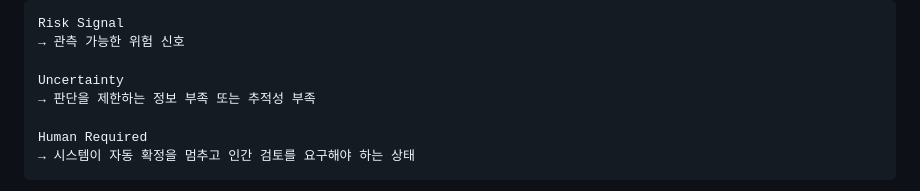
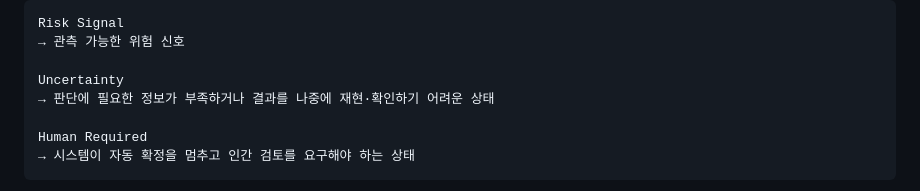
Before and after one commit to seungjin-02/AI-Decision-Risk-Signal-Monitoring-System, a Markdown page: README.md, the part around the change. Drawn GitHub-style.

Commit message:
Update 'Uncertainty' definition for clarity
Clarify the definition of 'Uncertainty' in README.

```diff
--- a/README.md
+++ b/README.md
@@ -25,7 +25,7 @@ Risk Signal
 → 관측 가능한 위험 신호
 
 Uncertainty
-→ 판단을 제한하는 정보 부족 또는 추적성 부족
+→ 판단에 필요한 정보가 부족하거나 결과를 나중에 재현·확인하기 어려운 상태
 
 Human Required
 → 시스템이 자동 확정을 멈추고 인간 검토를 요구해야 하는 상태
```
